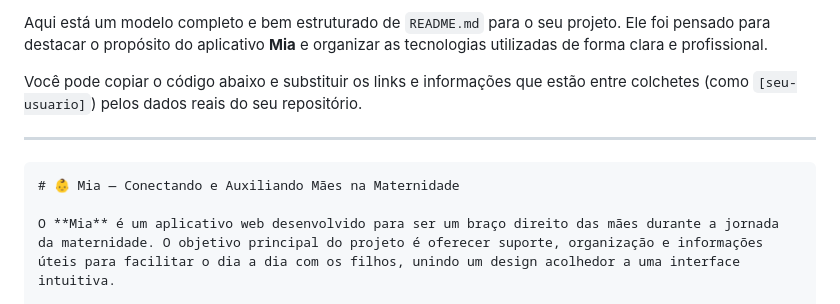
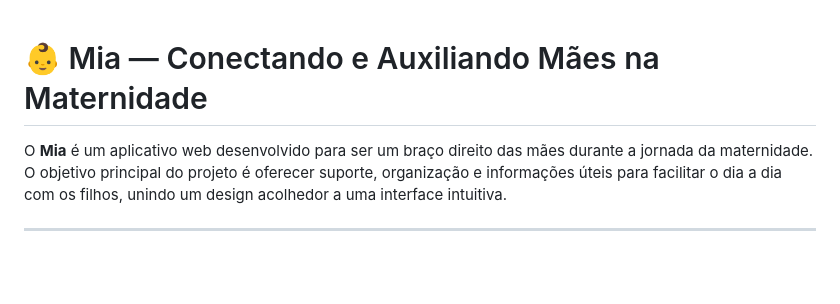
Before and after one commit to rosysilvaa/Mia, a Markdown page: README.md, the part around the change. Rendered like a GitHub page; blank space fills up the shorter version.

````diff
--- a/README.md
+++ b/README.md
@@ -1,10 +1,6 @@
-Aqui está um modelo completo e bem estruturado de `README.md` para o seu projeto. Ele foi pensado para destacar o propósito do aplicativo **Mia** e organizar as tecnologias utilizadas de forma clara e profissional.
 
-Você pode copiar o código abaixo e substituir os links e informações que estão entre colchetes (como `[seu-usuario]`) pelos dados reais do seu repositório.
 
----
 
-```markdown
 # 👶 Mia — Conectando e Auxiliando Mães na Maternidade
 
 O **Mia** é um aplicativo web desenvolvido para ser um braço direito das mães durante a jornada da maternidade. O objetivo principal do projeto é oferecer suporte, organização e informações úteis para facilitar o dia a dia com os filhos, unindo um design acolhedor a uma interface intuitiva.
````
